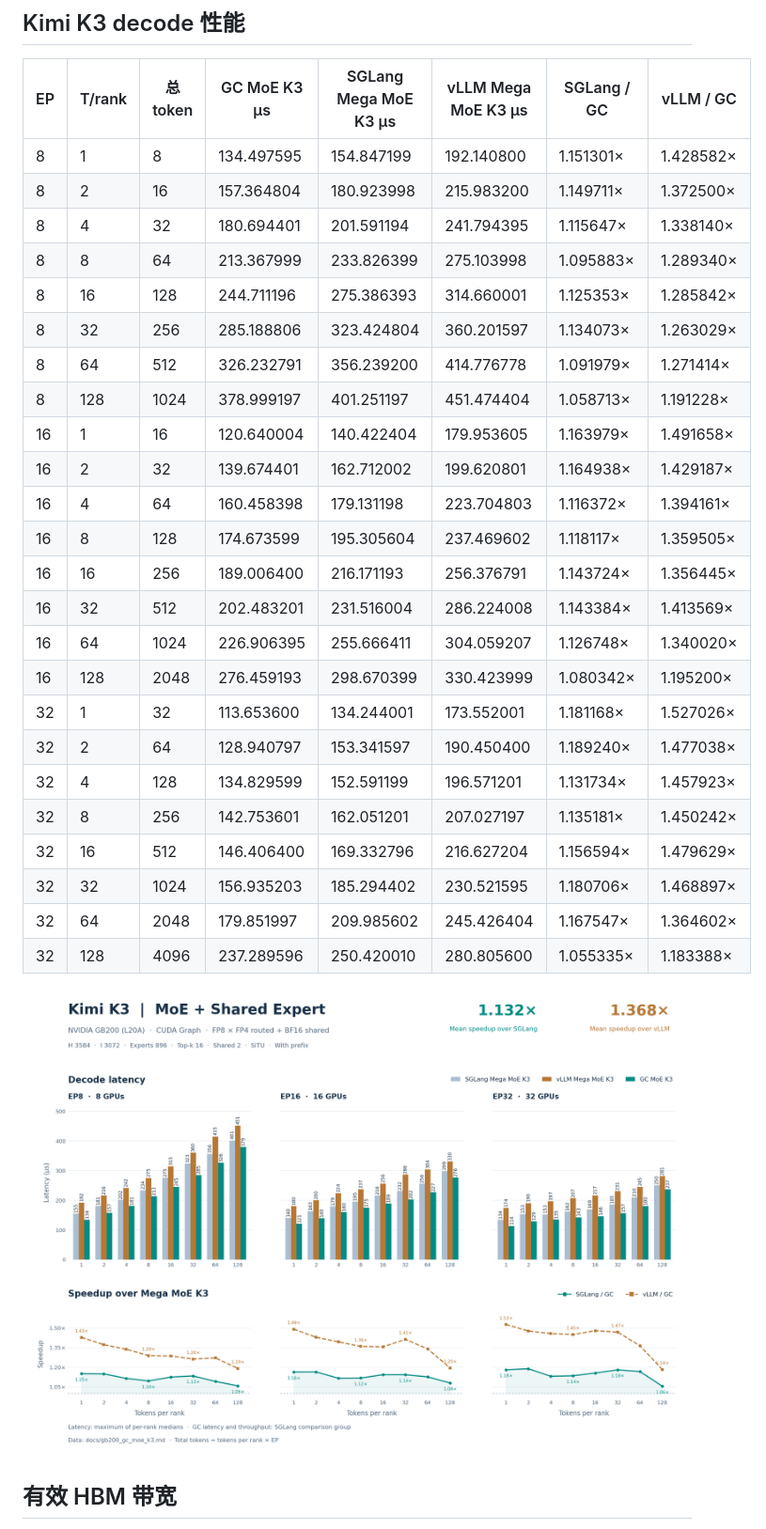
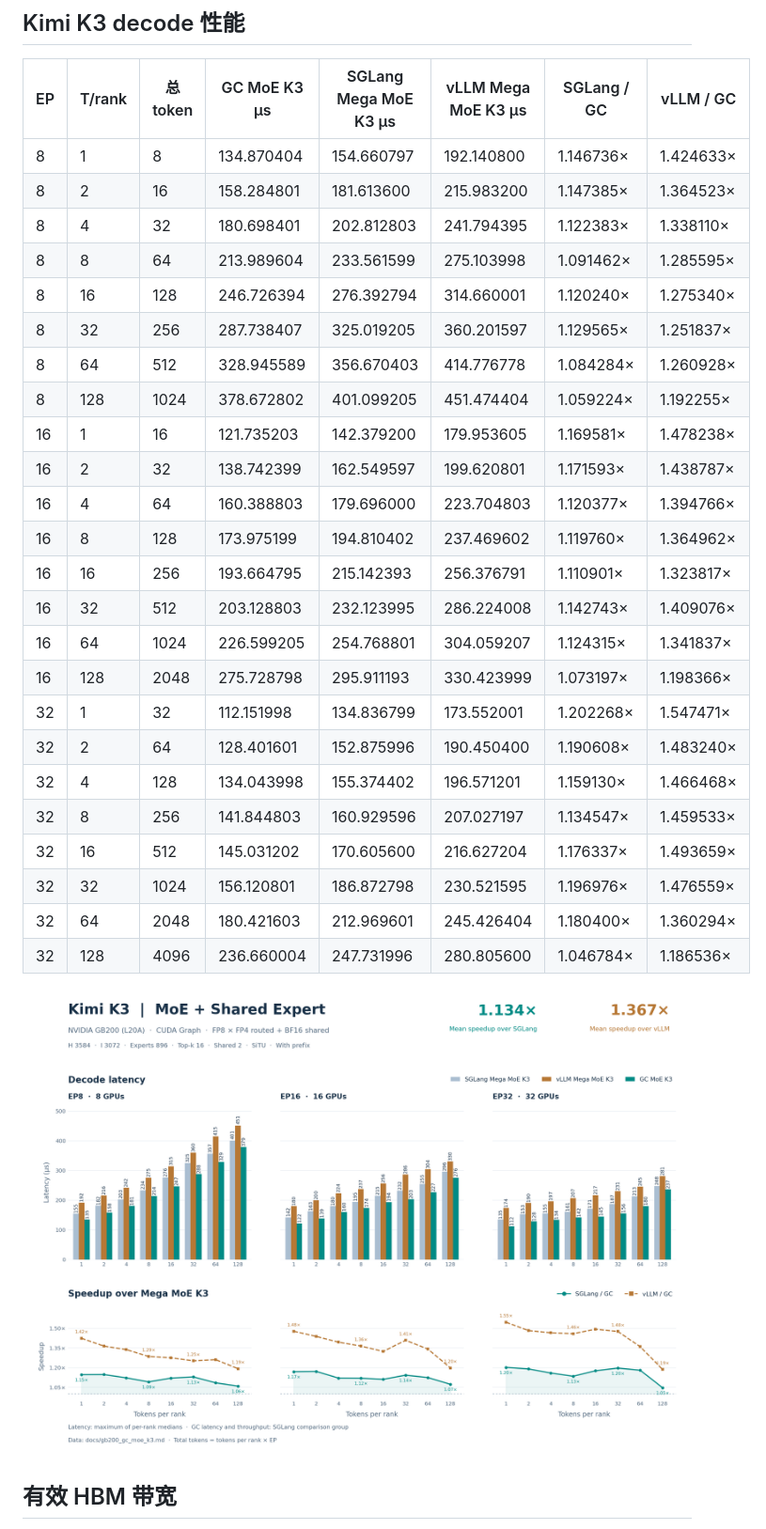
Before and after one commit to Bruce-Lee-LY/gc-moe, a Markdown page: docs/gb200_gc_moe_k3.md, the part around one of its changes. Shown at 94% size. Drawn GitHub-style; pictures changed too: docs/gb200_gc_moe_k3.png.

```diff
--- a/docs/gb200_gc_moe_k3.md
+++ b/docs/gb200_gc_moe_k3.md
@@ -230,30 +230,30 @@ routed 采用 FP8 激活与 FP4 权重，shared 采用 BF16 权重，SiTU 参数
 
 | EP | T/rank | 总 token | GC MoE K3 µs | SGLang Mega MoE K3 µs | vLLM Mega MoE K3 µs | SGLang / GC | vLLM / GC |
 | --- | --- | --- | --- | --- | --- | --- | --- |
-| 8 | 1 | 8 | 134.497595 | 154.847199 | 192.140800 | 1.151301× | 1.428582× |
-| 8 | 2 | 16 | 157.364804 | 180.923998 | 215.983200 | 1.149711× | 1.372500× |
-| 8 | 4 | 32 | 180.694401 | 201.591194 | 241.794395 | 1.115647× | 1.338140× |
-| 8 | 8 | 64 | 213.367999 | 233.826399 | 275.103998 | 1.095883× | 1.289340× |
-| 8 | 16 | 128 | 244.711196 | 275.386393 | 314.660001 | 1.125353× | 1.285842× |
-| 8 | 32 | 256 | 285.188806 | 323.424804 | 360.201597 | 1.134073× | 1.263029× |
-| 8 | 64 | 512 | 326.232791 | 356.239200 | 414.776778 | 1.091979× | 1.271414× |
-| 8 | 128 | 1024 | 378.999197 | 401.251197 | 451.474404 | 1.058713× | 1.191228× |
-| 16 | 1 | 16 | 120.640004 | 140.422404 | 179.953605 | 1.163979× | 1.491658× |
-| 16 | 2 | 32 | 139.674401 | 162.712002 | 199.620801 | 1.164938× | 1.429187× |
-| 16 | 4 | 64 | 160.458398 | 179.131198 | 223.704803 | 1.116372× | 1.394161× |
-| 16 | 8 | 128 | 174.673599 | 195.305604 | 237.469602 | 1.118117× | 1.359505× |
-| 16 | 16 | 256 | 189.006400 | 216.171193 | 256.376791 | 1.143724× | 1.356445× |
-| 16 | 32 | 512 | 202.483201 | 231.516004 | 286.224008 | 1.143384× | 1.413569× |
-| 16 | 64 | 1024 | 226.906395 | 255.666411 | 304.059207 | 1.126748× | 1.340020× |
-| 16 | 128 | 2048 | 276.459193 | 298.670399 | 330.423999 | 1.080342× | 1.195200× |
-| 32 | 1 | 32 | 113.653600 | 134.244001 | 173.552001 | 1.181168× | 1.527026× |
-| 32 | 2 | 64 | 128.940797 | 153.341597 | 190.450400 | 1.189240× | 1.477038× |
-| 32 | 4 | 128 | 134.829599 | 152.591199 | 196.571201 | 1.131734× | 1.457923× |
-| 32 | 8 | 256 | 142.753601 | 162.051201 | 207.027197 | 1.135181× | 1.450242× |
-| 32 | 16 | 512 | 146.406400 | 169.332796 | 216.627204 | 1.156594× | 1.479629× |
-| 32 | 32 | 1024 | 156.935203 | 185.294402 | 230.521595 | 1.180706× | 1.468897× |
-| 32 | 64 | 2048 | 179.851997 | 209.985602 | 245.426404 | 1.167547× | 1.364602× |
-| 32 | 128 | 4096 | 237.289596 | 250.420010 | 280.805600 | 1.055335× | 1.183388× |
+| 8 | 1 | 8 | 134.870404 | 154.660797 | 192.140800 | 1.146736× | 1.424633× |
+| 8 | 2 | 16 | 158.284801 | 181.613600 | 215.983200 | 1.147385× | 1.364523× |
+| 8 | 4 | 32 | 180.698401 | 202.812803 | 241.794395 | 1.122383× | 1.338110× |
+| 8 | 8 | 64 | 213.989604 | 233.561599 | 275.103998 | 1.091462× | 1.285595× |
+| 8 | 16 | 128 | 246.726394 | 276.392794 | 314.660001 | 1.120240× | 1.275340× |
+| 8 | 32 | 256 | 287.738407 | 325.019205 | 360.201597 | 1.129565× | 1.251837× |
+| 8 | 64 | 512 | 328.945589 | 356.670403 | 414.776778 | 1.084284× | 1.260928× |
+| 8 | 128 | 1024 | 378.672802 | 401.099205 | 451.474404 | 1.059224× | 1.192255× |
+| 16 | 1 | 16 | 121.735203 | 142.379200 | 179.953605 | 1.169581× | 1.478238× |
+| 16 | 2 | 32 | 138.742399 | 162.549597 | 199.620801 | 1.171593× | 1.438787× |
+| 16 | 4 | 64 | 160.388803 | 179.696000 | 223.704803 | 1.120377× | 1.394766× |
+| 16 | 8 | 128 | 173.975199 | 194.810402 | 237.469602 | 1.119760× | 1.364962× |
+| 16 | 16 | 256 | 193.664795 | 215.142393 | 256.376791 | 1.110901× | 1.323817× |
+| 16 | 32 | 512 | 203.128803 | 232.123995 | 286.224008 | 1.142743× | 1.409076× |
+| 16 | 64 | 1024 | 226.599205 | 254.768801 | 304.059207 | 1.124315× | 1.341837× |
+| 16 | 128 | 2048 | 275.728798 | 295.911193 | 330.423999 | 1.073197× | 1.198366× |
+| 32 | 1 | 32 | 112.151998 | 134.836799 | 173.552001 | 1.202268× | 1.547471× |
+| 32 | 2 | 64 | 128.401601 | 152.875996 | 190.450400 | 1.190608× | 1.483240× |
+| 32 | 4 | 128 | 134.043998 | 155.374402 | 196.571201 | 1.159130× | 1.466468× |
+| 32 | 8 | 256 | 141.844803 | 160.929596 | 207.027197 | 1.134547× | 1.459533× |
+| 32 | 16 | 512 | 145.031202 | 170.605600 | 216.627204 | 1.176337× | 1.493659× |
+| 32 | 32 | 1024 | 156.120801 | 186.872798 | 230.521595 | 1.196976× | 1.476559× |
+| 32 | 64 | 2048 | 180.421603 | 212.969601 | 245.426404 | 1.180400× | 1.360294× |
+| 32 | 128 | 4096 | 236.660004 | 247.731996 | 280.805600 | 1.046784× | 1.186536× |
 
 ![Kimi K3 decode 延迟与加速比](gb200_gc_moe_k3.png)
 
```
Also changed, not shown: other parts of docs/gb200_gc_moe_k3.md (+86 -86 lines), 5 other files.
